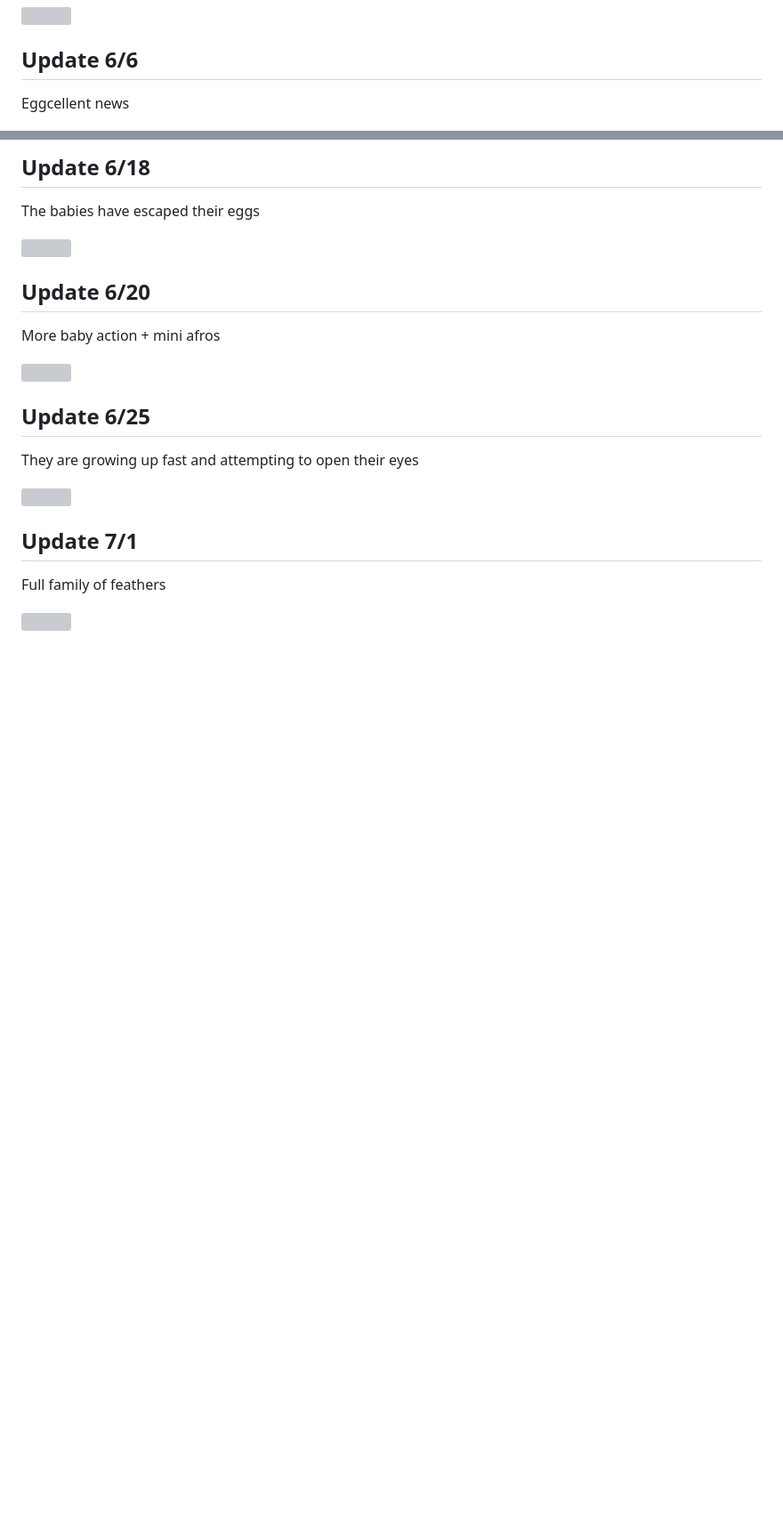
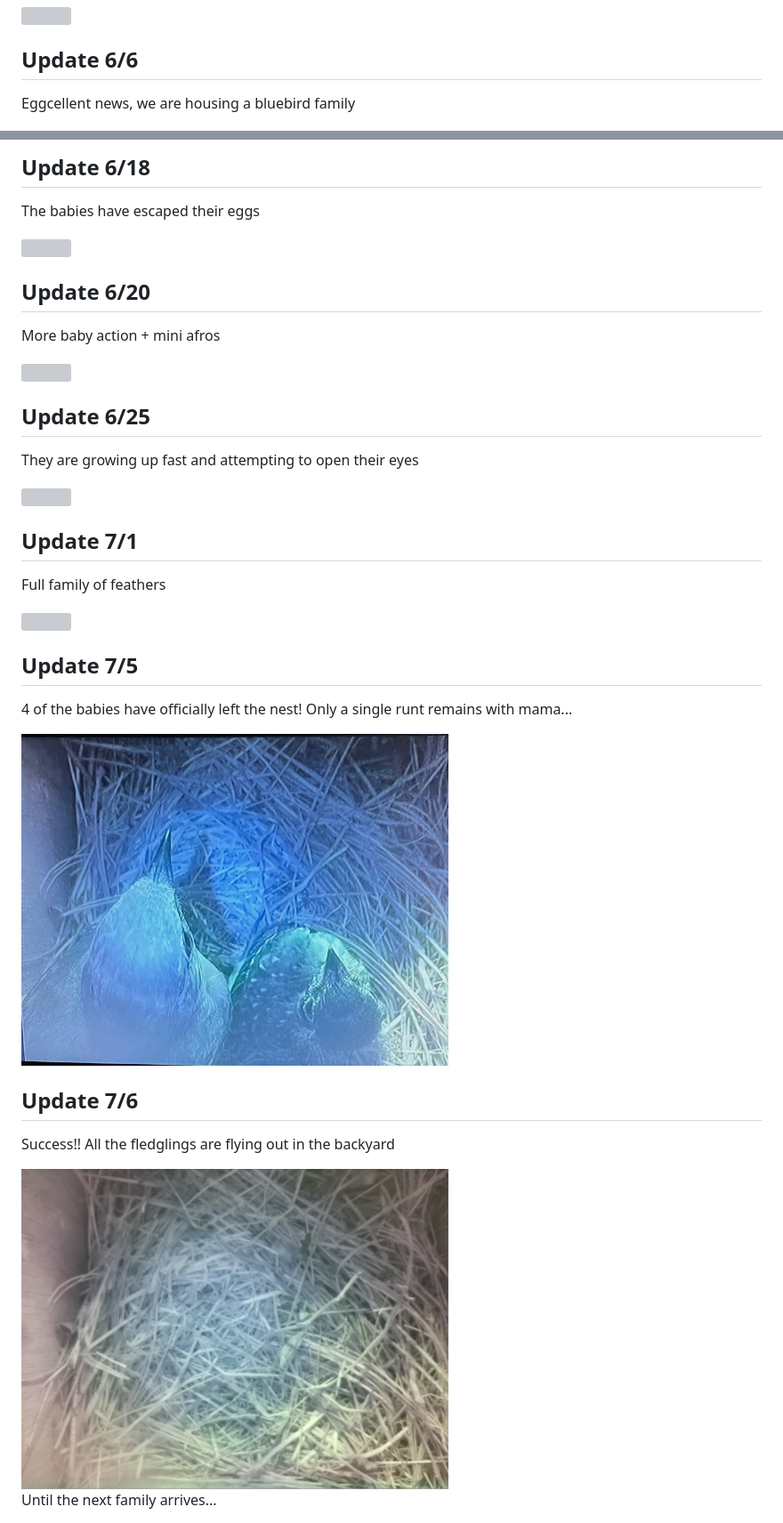
Before and after one commit to henrynoyes/birdcam, a Markdown page: README.md, 2 parts joined by grey strips. Shown: that part at 89% size. Drawn GitHub-style; pictures changed too: static/empty.jpg (added), static/runt.jpg (added); blank space fills up the shorter version; grey boxes are pictures that could not be loaded.

```diff
--- a/README.md
+++ b/README.md
@@ -40,7 +39,7 @@ Sneak peek of nest construction
 
 ## Update 6/6
 
-Eggcellent news
+Eggcellent news, we are housing a bluebird family
 
 <img src='static/eggcellent.jpg' width='480'>
 
@@ -67,3 +66,17 @@ They are growing up fast and attempting to open their eyes
 Full family of feathers
 
 <img src='static/fam.gif' width='480'>
+
+## Update 7/5
+
+4 of the babies have officially left the nest! Only a single runt remains with mama...
+
+<img src='static/runt.jpg' width='480'>
+
+## Update 7/6
+
+Success!! All the fledglings are flying out in the backyard
+
+<img src='static/empty.jpg' width='480'>
+
+Until the next family arrives...
```
Also changed, not shown: other parts of README.md (+0 -1 lines).
